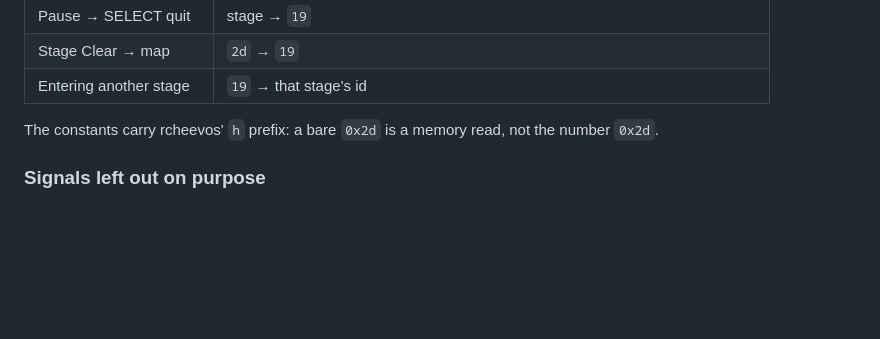
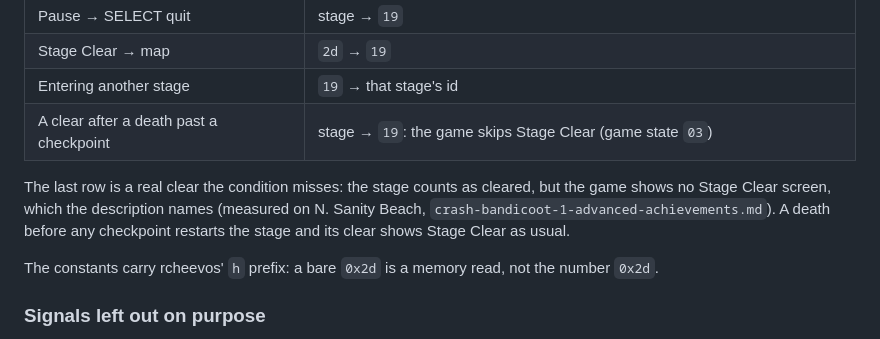
Before and after one commit to Gabriel-TwoBits/RetroPlatinas, a Markdown page: apps/achievements/crash-bandicoot-1-level-achievements.md, the part around the change. Rendered like a GitHub page; blank space fills up the shorter version.

Commit message:
docs: note that a Crash clear after a checkpoint death skips Stage Clear

```diff
--- a/apps/achievements/crash-bandicoot-1-level-achievements.md
+++ b/apps/achievements/crash-bandicoot-1-level-achievements.md
@@ -69,6 +69,12 @@ cannot occur on:
 | Pause → SELECT quit | stage → `19` |
 | Stage Clear → map | `2d` → `19` |
 | Entering another stage | `19` → that stage's id |
+| A clear after a death past a checkpoint | stage → `19`: the game skips Stage Clear (game state `03`) |
+
+The last row is a real clear the condition misses: the stage counts as cleared, but the game shows no Stage
+Clear screen, which the description names (measured on N. Sanity Beach,
+`crash-bandicoot-1-advanced-achievements.md`). A death before any checkpoint restarts the stage and its clear
+shows Stage Clear as usual.
 
 The constants carry rcheevos' `h` prefix: a bare `0x2d` is a memory read, not the number `0x2d`.
 
```
